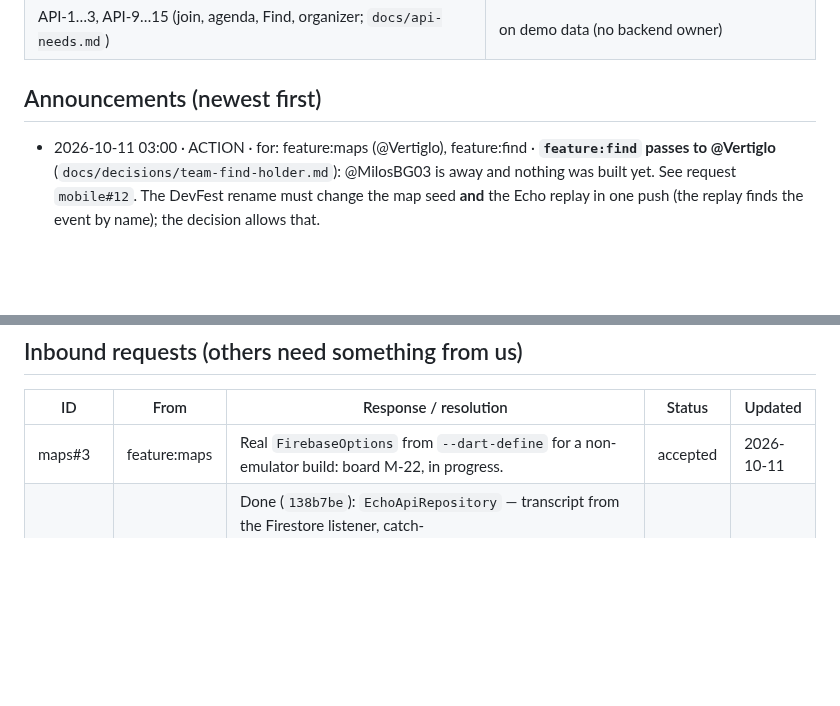
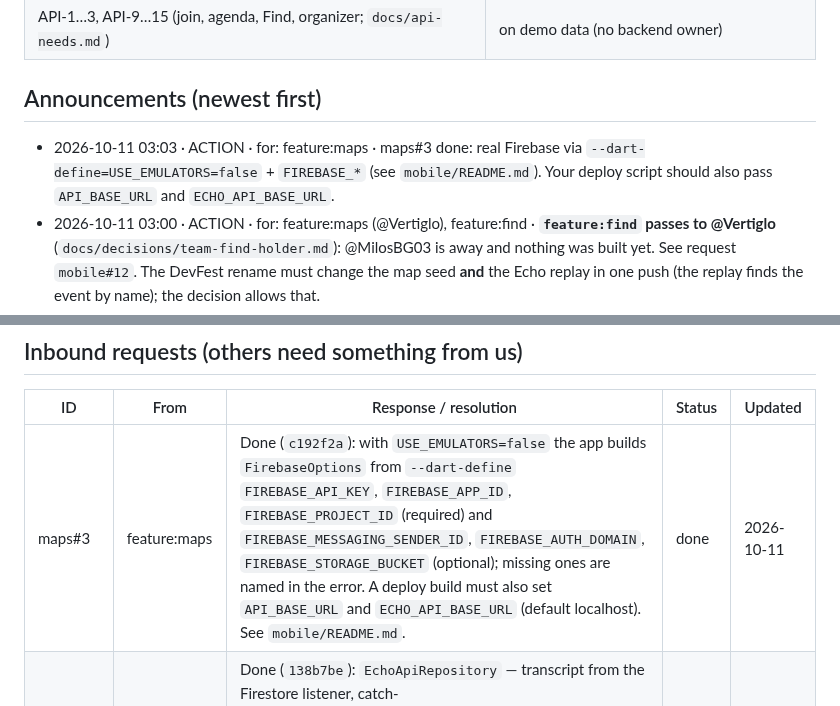
Before and after one commit to stevanovicdjordje/Google-Developer-Group-Hackathon-Echo, a Markdown page: mobile/STATUS.md, 2 parts joined by grey strips. Drawn GitHub-style; blank space fills up the shorter version.

Commit message:
coord(mobile): maps#3 done (M-22)
Co-Authored-By: Claude Opus 5.5 <noreply@anthropic.com>

```diff
--- a/mobile/STATUS.md
+++ b/mobile/STATUS.md
@@ -49,6 +49,7 @@ Flutter (web + Android + iOS), Riverpod, go_router, flutter_map (CrsSimple), geo
 ## Announcements (newest first)
 
 <!-- - YYYY-MM-DD HH:MM · BREAKING|ACTION|INFO · for: <modules> · <what changed> · <link> -->
+- 2026-10-11 03:03 · ACTION · for: feature:maps · maps#3 done: real Firebase via `--dart-define=USE_EMULATORS=false` + `FIREBASE_*` (see `mobile/README.md`). Your deploy script should also pass `API_BASE_URL` and `ECHO_API_BASE_URL`.
 - 2026-10-11 03:00 · ACTION · for: feature:maps (@Vertiglo), feature:find · **`feature:find` passes to @Vertiglo** (`docs/decisions/team-find-holder.md`): @MilosBG03 is away and nothing was built yet. See request `mobile#12`. The DevFest rename must change the map seed **and** the Echo replay in one push (the replay finds the event by name); the decision allows that.
 - 2026-10-11 01:57 · INFO · for: feature:echo · Echo 0.3.0 consumed (`91e9ec3`): structured summary with trade-off time links, merged questions, `language=sr` while translating. mobile#9 closed.
 - 2026-10-11 01:52 · ACTION · for: feature:maps, feature:echo · Demo event is now "DevFest Belgrade 2026" (`product-demo-event`). Requests: `mobile#10` (maps: seed name + map/`/o` polish from the design review), `mobile#11` (echo: replay `demoEventName`).
@@ -92,7 +93,7 @@ Flutter (web + Android + iOS), Riverpod, go_router, flutter_map (CrsSimple), geo
 
 | ID | From | Response / resolution | Status | Updated |
 | --- | --- | --- | --- | --- |
-| maps#3 | feature:maps | Real `FirebaseOptions` from `--dart-define` for a non-emulator build: board M-22, in progress. | accepted | 2026-10-11 |
+| maps#3 | feature:maps | Done (`c192f2a`): with `USE_EMULATORS=false` the app builds `FirebaseOptions` from `--dart-define` `FIREBASE_API_KEY`, `FIREBASE_APP_ID`, `FIREBASE_PROJECT_ID` (required) and `FIREBASE_MESSAGING_SENDER_ID`, `FIREBASE_AUTH_DOMAIN`, `FIREBASE_STORAGE_BUCKET` (optional); missing ones are named in the error. A deploy build must also set `API_BASE_URL` and `ECHO_API_BASE_URL` (default localhost). See `mobile/README.md`. | done | 2026-10-11 |
 | echo#1 | feature:echo | Done (`138b7be`): `EchoApiRepository` — transcript from the Firestore listener, catch-up/ask/questions/submit/vote/summary/translate over HTTP with the anonymous ID token; demo fallback when `/healthz` fails or `USE_ECHO_API=false`. Translate targets `sr`. Verified e2e against `backend/echo` (offline assistant) on the seeded event. | done | 2026-10-11 |
 | maps#2 | feature:maps | Added: Android `ACCESS_FINE_LOCATION` + `ACCESS_COARSE_LOCATION`, iOS `NSLocationWhenInUseUsageDescription` (no background/Always). Commit `3cee092`. | done | 2026-10-11 |
 | maps#1 | feature:maps | (a) already in `pubspec.lock`. (b) `main.dart` overrides `mapsApiBaseUrlProvider` with `AppConfig.apiBaseUrl`. (c) Profile → "For organizers" → "Edit venue map" opens `/o`; the app router mounts the `/o` routes of `mapsRoutes()` (not its `/e/:eventId`). | done | 2026-10-11 |
```
Also changed, not shown: other parts of mobile/STATUS.md (+1 -1 lines), mobile/docs/BOARD.md (+2 -1 lines).
